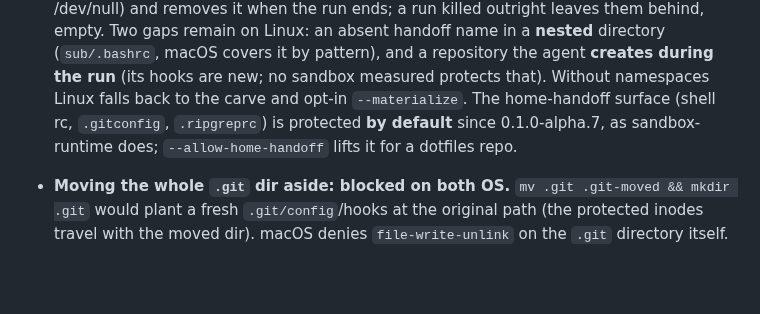
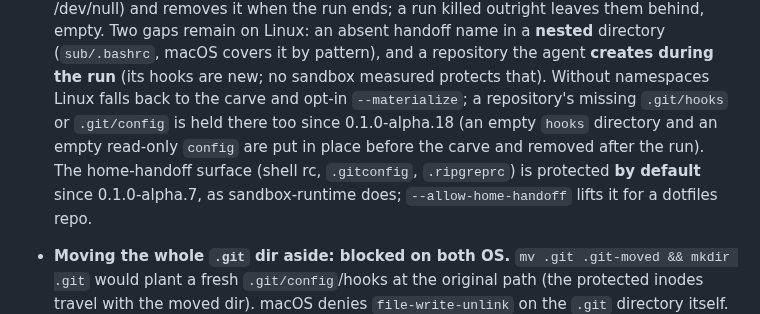
Before and after one commit to carlostapiacl/tartaros, a Markdown page: docs/limits.md, the part around the change. Rendered like a GitHub page; blank space fills up the shorter version.

```diff
--- a/docs/limits.md
+++ b/docs/limits.md
@@ -30,7 +30,9 @@ than you asked for.
   directory (`sub/.bashrc`, macOS covers it by pattern), and a repository the agent
   **creates during the run** (its hooks are new; no sandbox measured protects
   that). Without namespaces Linux falls back to the carve and opt-in
-  `--materialize`. The home-handoff surface (shell rc, `.gitconfig`,
+  `--materialize`; a repository's missing `.git/hooks` or `.git/config` is held
+  there too since 0.1.0-alpha.18 (an empty `hooks` directory and an empty
+  read-only `config` are put in place before the carve and removed after the run). The home-handoff surface (shell rc, `.gitconfig`,
   `.ripgreprc`) is protected **by default** since 0.1.0-alpha.7, as
   sandbox-runtime does; `--allow-home-handoff` lifts it for a dotfiles repo.
 - **Moving the whole `.git` dir aside: blocked on both OS.** `mv .git .git-moved
```
Also changed, not shown: CHANGELOG.md (+11 -0 lines).
